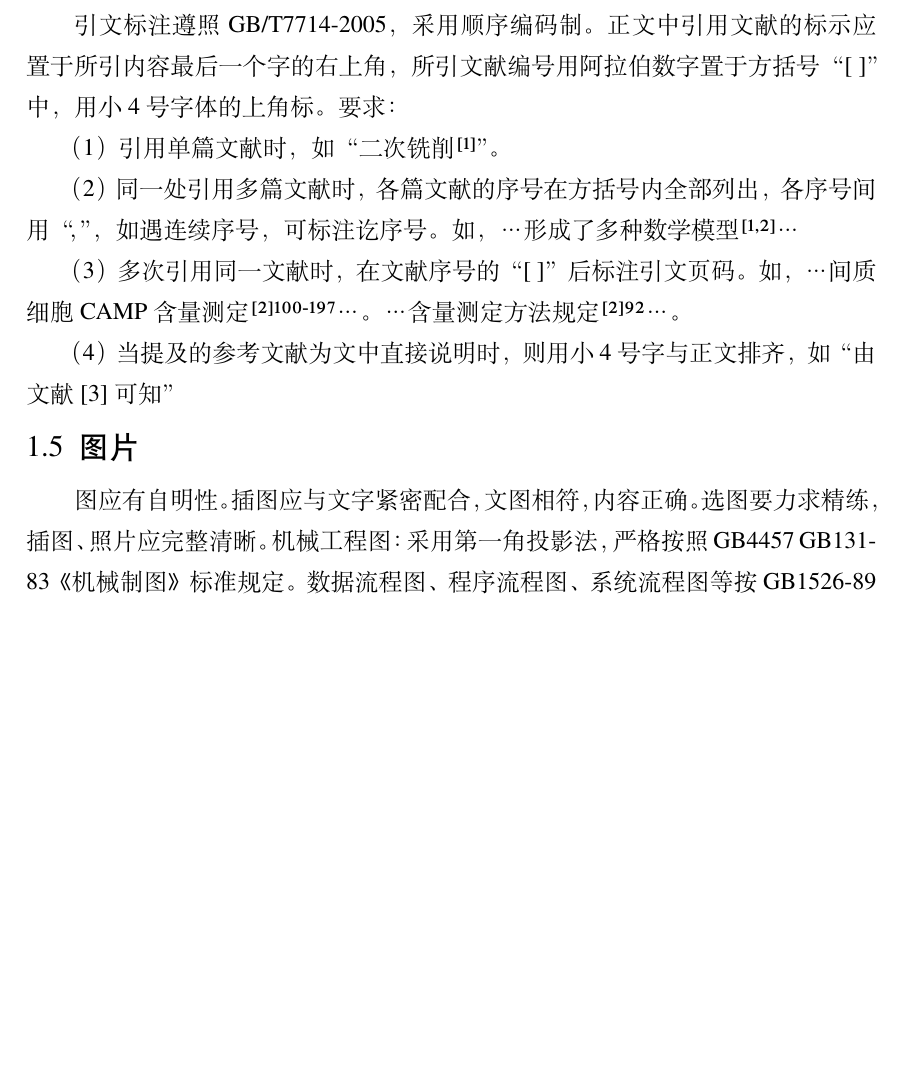
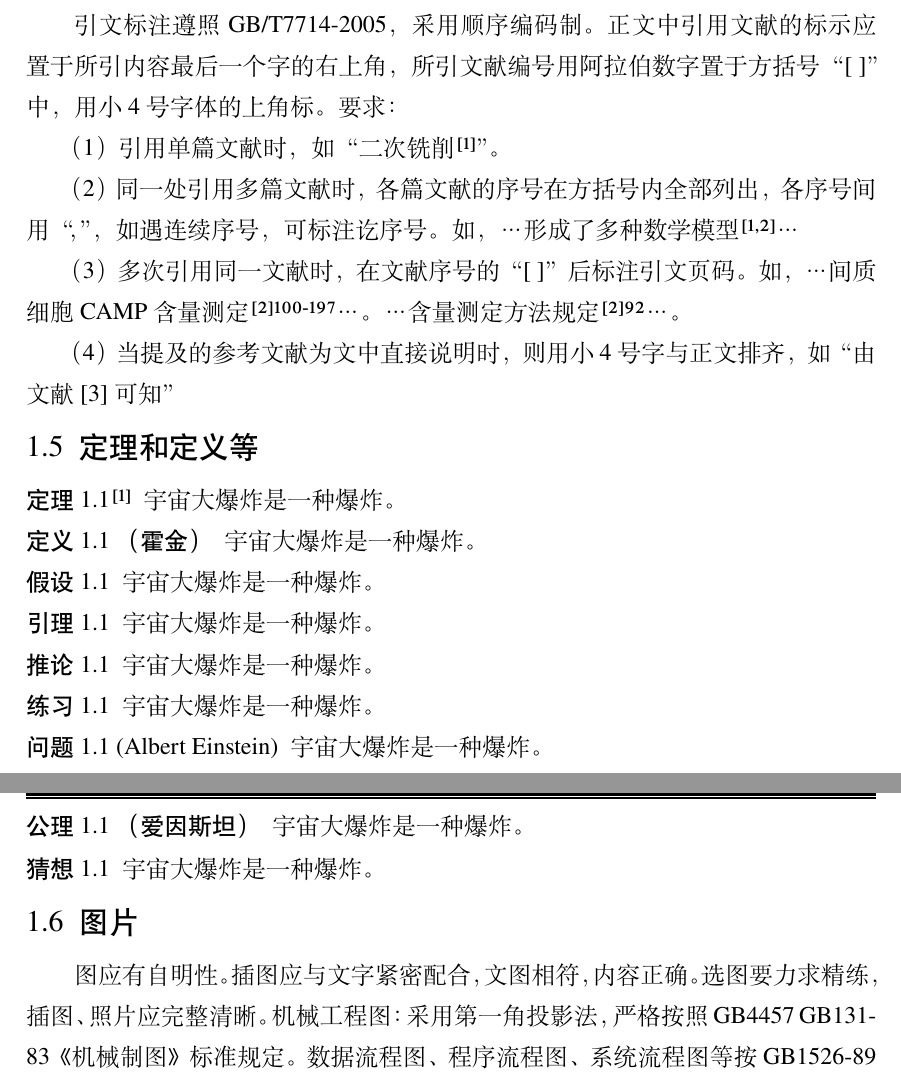
Before and after one commit to hithesis/hithesis, a LaTeX thesis (main.tex, which reads body/introduction.tex): part of page 12 of 38 before the commit and two parts of pages 18 and 19 of 53 after it, the two joined at a grey line, cut so that both start at the same text, the shorter picture padded with empty space. Compiled offline with XeLaTeX; a missing font is replaced by an installed copy or a similar font.

Commit message:
添加定理注释

```diff
--- a/body/introduction.tex
+++ b/body/introduction.tex
@@ -51,6 +51,37 @@ hithesis.pdf文件}，本示例文档也最好能看一看。此示例文档尽
 
 （4）当提及的参考文献为文中直接说明时，则用小4号字与正文排齐，如“由文献\inlinecite{hithesis2017}可知”
 
+\section{定理和定义等}[Theorem]
+\begin{theorem}[\cite{cnproceed}]
+宇宙大爆炸是一种爆炸。
+\end{theorem}
+\begin{definition}[（霍金）]
+宇宙大爆炸是一种爆炸。
+\end{definition}
+\begin{assumption}
+宇宙大爆炸是一种爆炸。
+\end{assumption}
+\begin{lemma}
+宇宙大爆炸是一种爆炸。
+\end{lemma}
+\begin{corollary}
+宇宙大爆炸是一种爆炸。
+\end{corollary}
+\begin{exercise}
+宇宙大爆炸是一种爆炸。
+\end{exercise}
+\begin{problem}[(Albert Einstein)]
+宇宙大爆炸是一种爆炸。
+\end{problem}
+\begin{remark}
+宇宙大爆炸是一种爆炸。
+\end{remark}
+\begin{axiom}[（爱因斯坦）]
+宇宙大爆炸是一种爆炸。
+\end{axiom}
+\begin{conjecture}
+宇宙大爆炸是一种爆炸。
+\end{conjecture}
 \section{图片}[Pictures]
 图应有自明性。插图应与文字紧密配合，文图相符，内容正确。选图要力求精练，插图、照
 片应完整清晰。机械工程图：采用第一角投影法，严格按照GB4457~GB131-83《机械制图》
--- a/main.tex
+++ b/main.tex
@@ -1,5 +1,5 @@
 % !Mode:: "TeX:UTF-8"
-\documentclass[newgeometry=two,capcenterlast=true,subcapcenterlast=true,openright=true,absupper=true,fontset=windowsnew,type=master]{hithesis}
+\documentclass[newgeometry=two,capcenterlast=true,subcapcenterlast=true,openright=true,absupper=true,fontset=windowsnew,type=doctor]{hithesis}
 % 此处选项中不要有空格
 %%%%%%%%%%%%%%%%%%%%%%%%%%%%%%%%%%%%%%%%%%%%%%%%%%%%%%%%%%%%%%%%%%%%%%%%%%%%%%%%
 % 必填选项
```
Also changed, not shown: main.tex (4 more changed lines), 1 other file.
